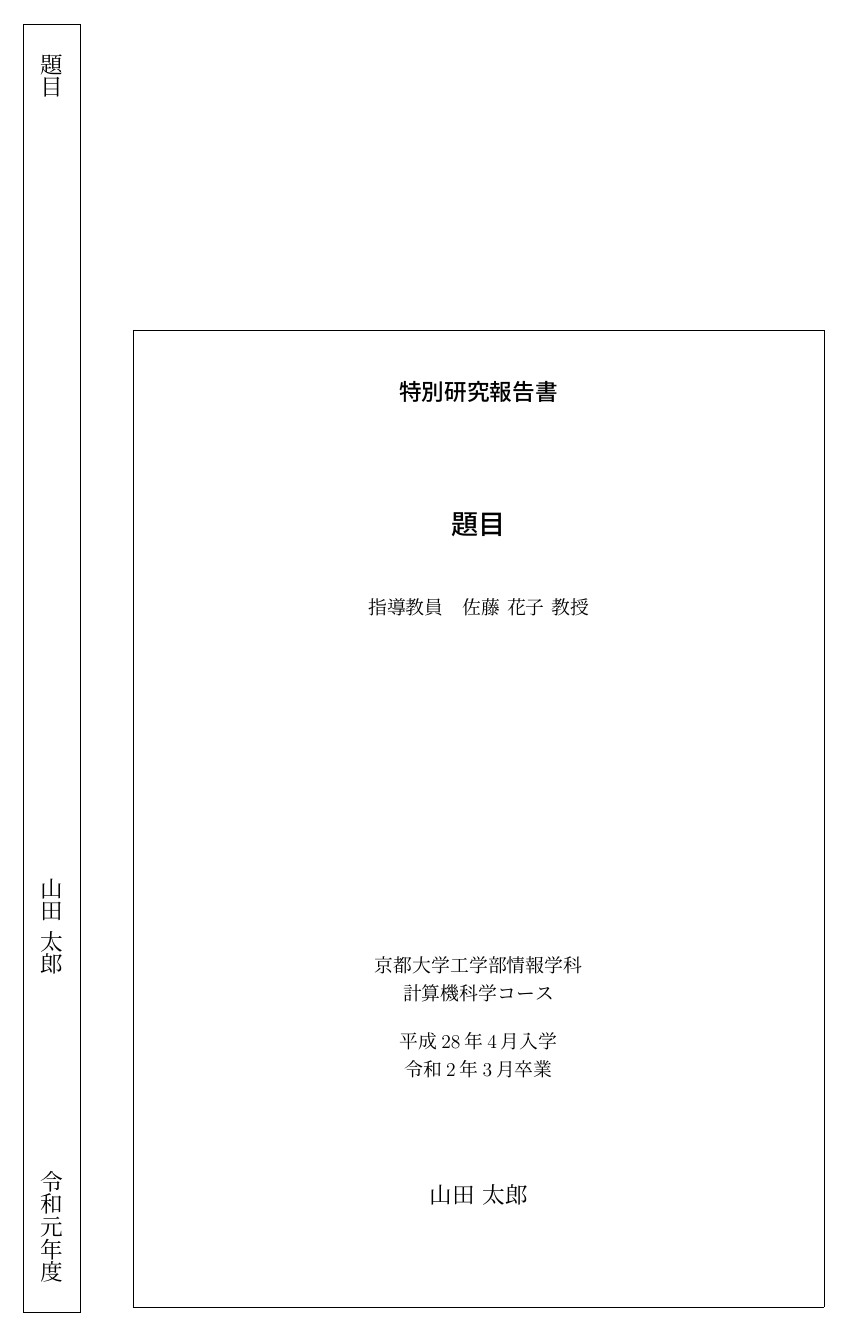
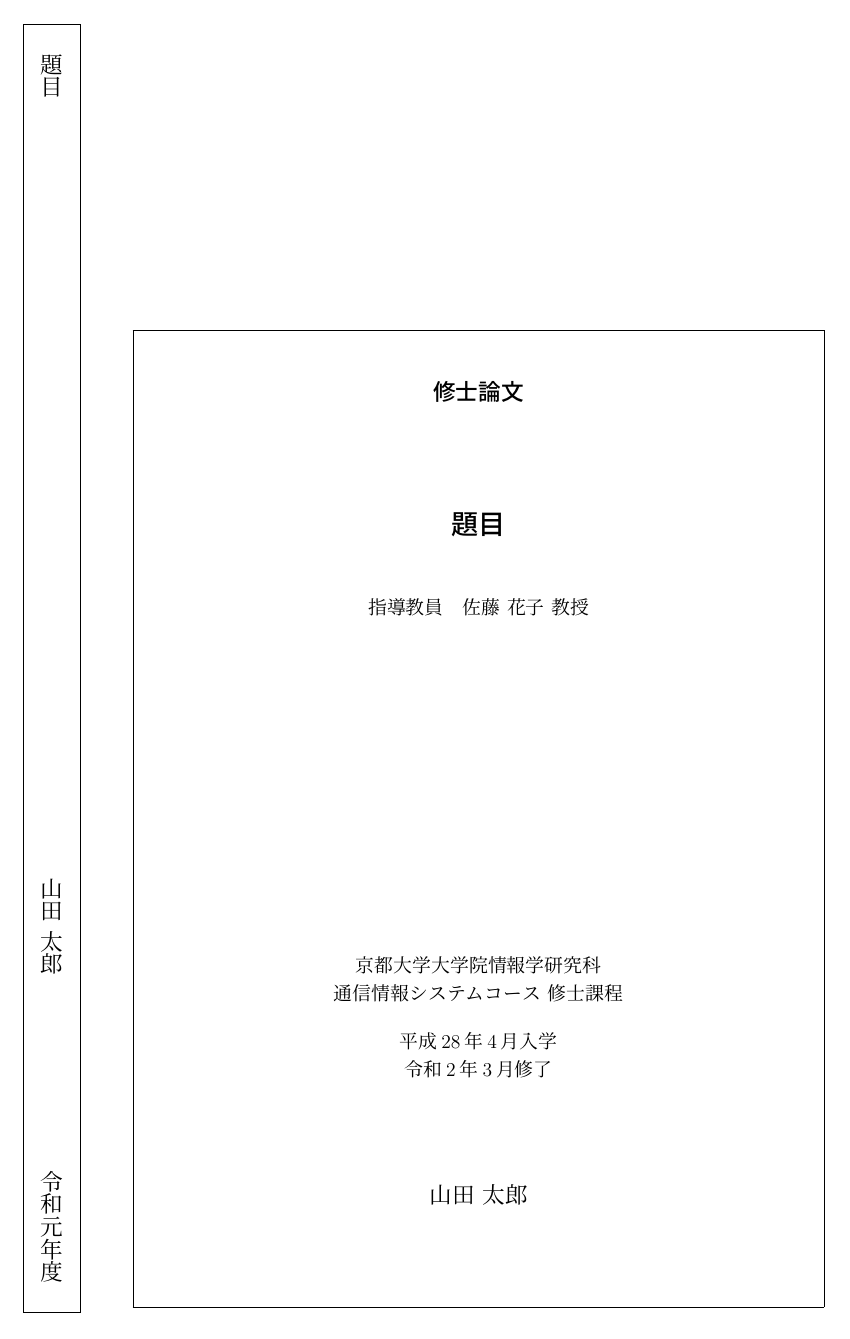
Before and after one commit to SoftwareFoundationGroupAtKyotoU/kuis-thesis-cover, a LaTeX document (cover.tex, which reads kuis-cover.sty): the whole page. Compiled offline with pLaTeX and dvipdfmx.

Commit message:
Updated to use "Course" of CCE  from "Department" of CCE

```diff
--- a/cover.tex
+++ b/cover.tex
@@ -1,4 +1,7 @@
-\documentclass{jarticle}
+% For bachelor thesis
+% \documentclass{jarticle}
+% For master thesis
+\documentclass[master]{jarticle}
 \usepackage{kuis-cover}
 
 \begin{document}
@@ -8,7 +11,10 @@
 \AUTHOR{山田 太郎}
 
 \SUPERVISOR{佐藤 花子 教授}
-\DEPARTMENT{計算機科学}
+% For bachelor thesis
+% \DEPARTMENT{計算機科学}
+% For master thesis
+\DEPARTMENT{通信情報システム}
 
 \ENTRANCEMONTHYEAR{4}{2016}
 \COMPLETIONMONTHYEAR{3}{2020}
--- a/kuis-cover.sty
+++ b/kuis-cover.sty
@@ -125,7 +125,7 @@
 \def\MKT@MASTERTHESIS{Master's Thesis}
 \def\MKT@SUPERVISOR{Supervisor}
 \def\MKT@MASTERSCHOOL{Graduate School of Informatics, Kyoto University}
-\def\MKT@MASTERDEPARTMENT{Department of {\@DEPARTMENT}, Master's Program}
+\def\MKT@MASTERDEPARTMENT{Course of {\@DEPARTMENT}, Master's Program}
 \else
 \def\MKT@BACHELORTHESIS{特別研究報告書}
 \def\MKT@MASTERTHESIS{修士論文}
@@ -133,7 +133,7 @@
 \def\MKT@BACHELORSCHOOL{京都大学工学部情報学科}
 \def\MKT@MASTERSCHOOL{京都大学大学院情報学研究科}
 \def\MKT@BACHELORDEPARTMENT{{\@DEPARTMENT}コース}
-\def\MKT@MASTERDEPARTMENT{{\@DEPARTMENT}専攻 修士課程}
+\def\MKT@MASTERDEPARTMENT{{\@DEPARTMENT}コース 修士課程}
 \def\MKT@BACHELORGRADUATE{卒業}
 \def\MKT@MASTERGRADUATE{修了}
 \fi
```
Also changed, not shown: cover-en.tex (+1 -0 lines), .latexmkrc (added).
